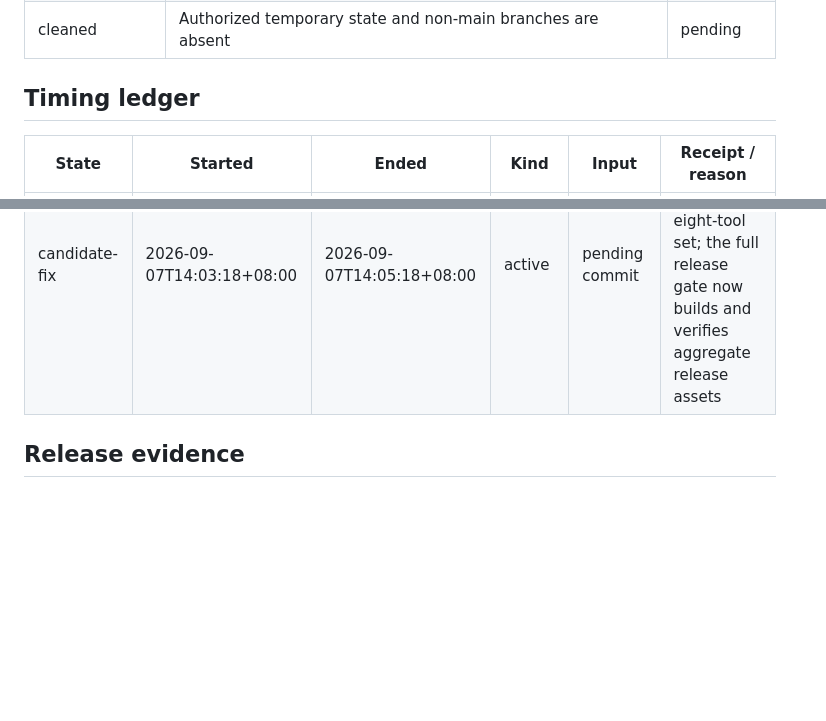
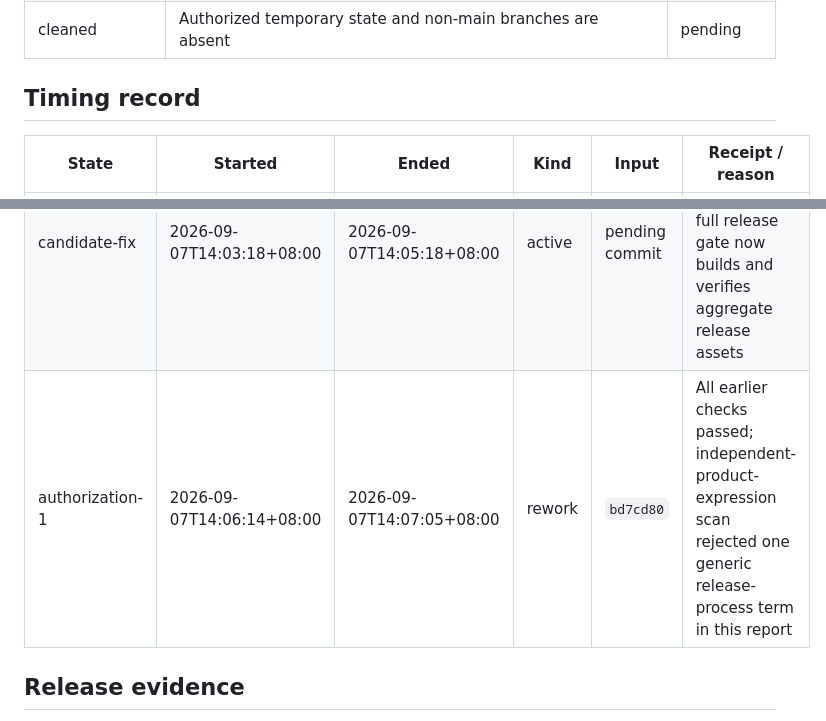
Before and after one commit to fantasyce/agent-recall-trail, a Markdown page: docs/artifacts/release-acceptance-2026-09-07-v0.3.3.md, 2 parts joined by grey strips. Rendered like a GitHub page; blank space fills up the shorter version.

Commit message:
docs: use ART release terminology

```diff
--- a/docs/artifacts/release-acceptance-2026-09-07-v0.3.3.md
+++ b/docs/artifacts/release-acceptance-2026-09-07-v0.3.3.md
@@ -32,7 +32,7 @@
 | recorded | This report and ART release memory bind final evidence | pending |
 | cleaned | Authorized temporary state and non-main branches are absent | pending |
 
-## Timing ledger
+## Timing record
 
 | State | Started | Ended | Kind | Input | Receipt / reason |
 |---|---|---|---|---|---|
@@ -40,6 +40,7 @@
 | candidate-rework-1 | 2026-09-07T14:02:05+08:00 | 2026-09-07T14:02:08+08:00 | rework | `84092d9` | First local aggregate used the ordinary test binary and correctly failed the private-build-path scan |
 | candidate-rework-2 | 2026-09-07T14:02:32+08:00 | 2026-09-07T14:03:18+08:00 | rework | `84092d9` | Official remapped build passed path scanning and exposed the stale seven-tool MCP bundle assertion |
 | candidate-fix | 2026-09-07T14:03:18+08:00 | 2026-09-07T14:05:18+08:00 | active | pending commit | Verifier now requires the exact eight-tool set; the full release gate now builds and verifies aggregate release assets |
+| authorization-1 | 2026-09-07T14:06:14+08:00 | 2026-09-07T14:07:05+08:00 | rework | `bd7cd80` | All earlier checks passed; independent-product-expression scan rejected one generic release-process term in this report |
 
 ## Release evidence
 
```
